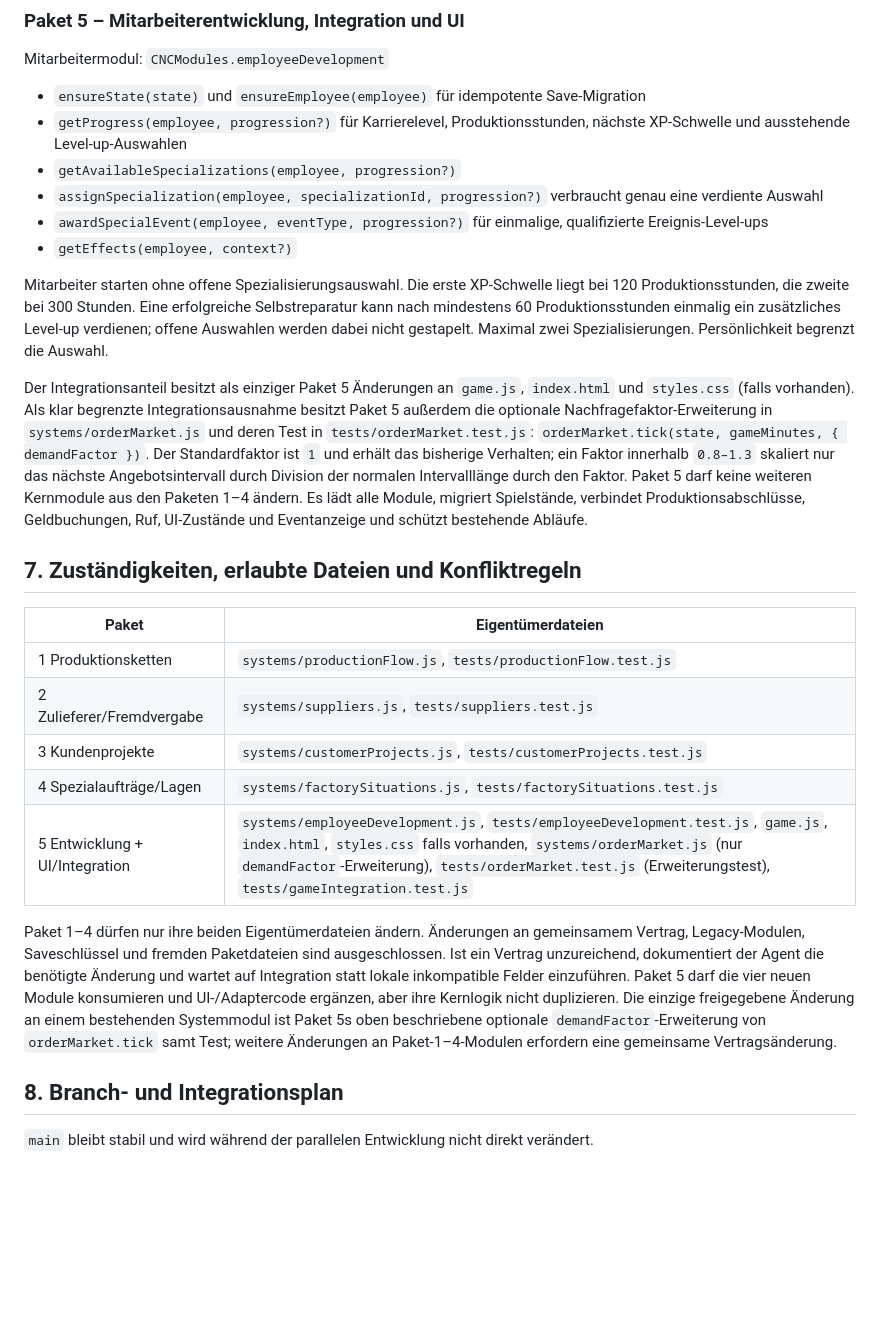
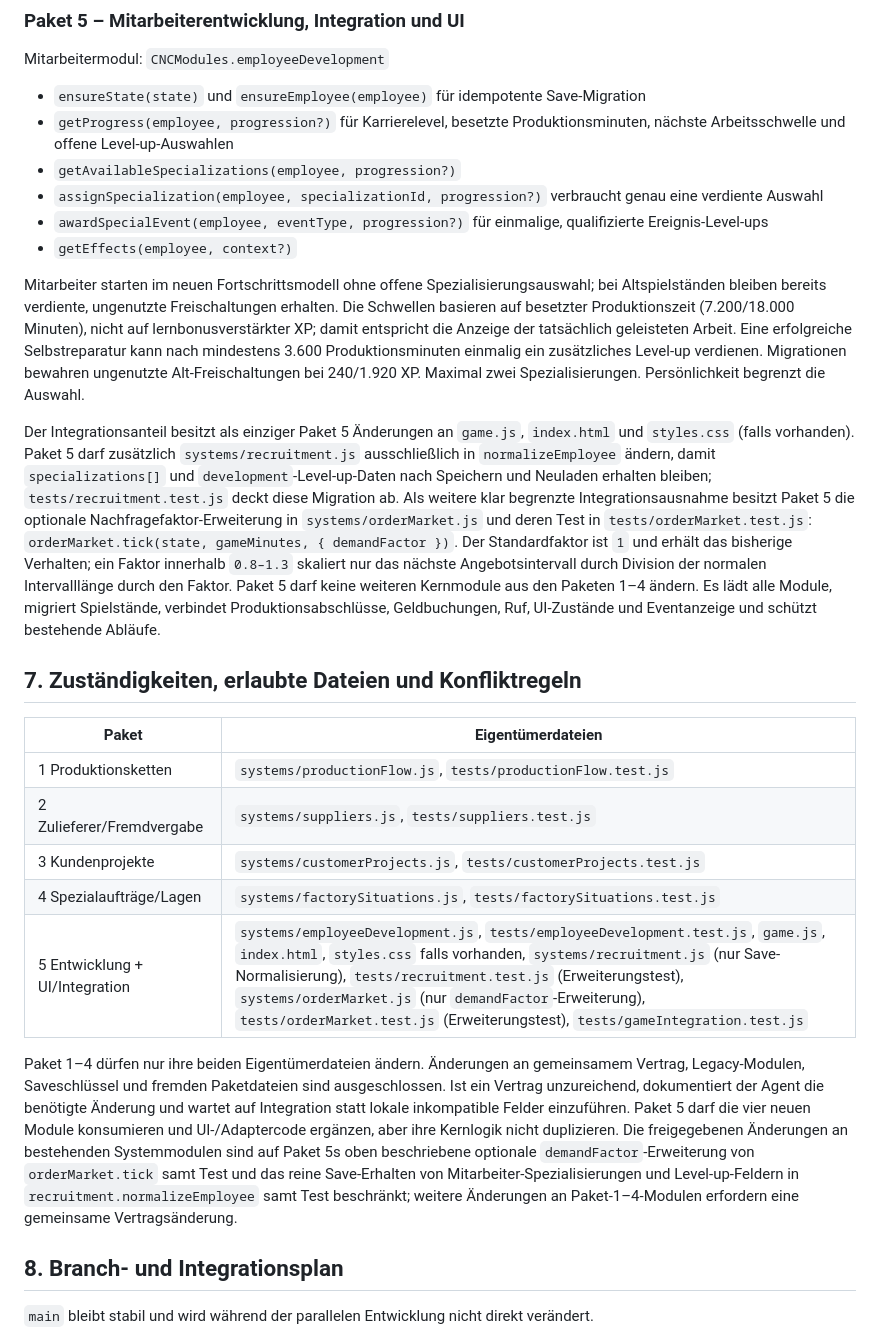
Before and after one commit to kevinspaeth89-cmyk/cnc-factory-phaser, a Markdown page: docs/cnc-factory-2.0/ARCHITECTURE.md, the part around the change. Drawn GitHub-style; blank space fills up the shorter version.

Commit message:
Fix specialization progression: docs/cnc-factory-2.0/ARCHITECTURE.md

```diff
--- a/docs/cnc-factory-2.0/ARCHITECTURE.md
+++ b/docs/cnc-factory-2.0/ARCHITECTURE.md
@@ -167,15 +167,15 @@ Ein Spezialauftrag kombiniert typischerweise zwei oder drei erkennbare Mechanike
 Mitarbeitermodul: `CNCModules.employeeDevelopment`
 
 - `ensureState(state)` und `ensureEmployee(employee)` für idempotente Save-Migration
-- `getProgress(employee, progression?)` für Karrierelevel, Produktionsstunden, nächste XP-Schwelle und ausstehende Level-up-Auswahlen
+- `getProgress(employee, progression?)` für Karrierelevel, besetzte Produktionsminuten, nächste Arbeitsschwelle und offene Level-up-Auswahlen
 - `getAvailableSpecializations(employee, progression?)`
 - `assignSpecialization(employee, specializationId, progression?)` verbraucht genau eine verdiente Auswahl
 - `awardSpecialEvent(employee, eventType, progression?)` für einmalige, qualifizierte Ereignis-Level-ups
 - `getEffects(employee, context?)`
 
-Mitarbeiter starten ohne offene Spezialisierungsauswahl. Die erste XP-Schwelle liegt bei 120 Produktionsstunden, die zweite bei 300 Stunden. Eine erfolgreiche Selbstreparatur kann nach mindestens 60 Produktionsstunden einmalig ein zusätzliches Level-up verdienen; offene Auswahlen werden dabei nicht gestapelt. Maximal zwei Spezialisierungen. Persönlichkeit begrenzt die Auswahl.
+Mitarbeiter starten im neuen Fortschrittsmodell ohne offene Spezialisierungsauswahl; bei Altspielständen bleiben bereits verdiente, ungenutzte Freischaltungen erhalten. Die Schwellen basieren auf besetzter Produktionszeit (7.200/18.000 Minuten), nicht auf lernbonusverstärkter XP; damit entspricht die Anzeige der tatsächlich geleisteten Arbeit. Eine erfolgreiche Selbstreparatur kann nach mindestens 3.600 Produktionsminuten einmalig ein zusätzliches Level-up verdienen. Migrationen bewahren ungenutzte Alt-Freischaltungen bei 240/1.920 XP. Maximal zwei Spezialisierungen. Persönlichkeit begrenzt die Auswahl.
 
-Der Integrationsanteil besitzt als einziger Paket 5 Änderungen an `game.js`, `index.html` und `styles.css` (falls vorhanden). Als klar begrenzte Integrationsausnahme besitzt Paket 5 außerdem die optionale Nachfragefaktor-Erweiterung in `systems/orderMarket.js` und deren Test in `tests/orderMarket.test.js`: `orderMarket.tick(state, gameMinutes, { demandFactor })`. Der Standardfaktor ist `1` und erhält das bisherige Verhalten; ein Faktor innerhalb `0.8–1.3` skaliert nur das nächste Angebotsintervall durch Division der normalen Intervalllänge durch den Faktor. Paket 5 darf keine weiteren Kernmodule aus den Paketen 1–4 ändern. Es lädt alle Module, migriert Spielstände, verbindet Produktionsabschlüsse, Geldbuchungen, Ruf, UI-Zustände und Eventanzeige und schützt bestehende Abläufe.
+Der Integrationsanteil besitzt als einziger Paket 5 Änderungen an `game.js`, `index.html` und `styles.css` (falls vorhanden). Paket 5 darf zusätzlich `systems/recruitment.js` ausschließlich in `normalizeEmployee` ändern, damit `specializations[]` und `development`-Level-up-Daten nach Speichern und Neuladen erhalten bleiben; `tests/recruitment.test.js` deckt diese Migration ab. Als weitere klar begrenzte Integrationsausnahme besitzt Paket 5 die optionale Nachfragefaktor-Erweiterung in `systems/orderMarket.js` und deren Test in `tests/orderMarket.test.js`: `orderMarket.tick(state, gameMinutes, { demandFactor })`. Der Standardfaktor ist `1` und erhält das bisherige Verhalten; ein Faktor innerhalb `0.8–1.3` skaliert nur das nächste Angebotsintervall durch Division der normalen Intervalllänge durch den Faktor. Paket 5 darf keine weiteren Kernmodule aus den Paketen 1–4 ändern. Es lädt alle Module, migriert Spielstände, verbindet Produktionsabschlüsse, Geldbuchungen, Ruf, UI-Zustände und Eventanzeige und schützt bestehende Abläufe.
 
 ## 7. Zuständigkeiten, erlaubte Dateien und Konfliktregeln
 
@@ -185,9 +185,9 @@ Der Integrationsanteil besitzt als einziger Paket 5 Änderungen an `game.js`, `i
 | 2 Zulieferer/Fremdvergabe | `systems/suppliers.js`, `tests/suppliers.test.js` |
 | 3 Kundenprojekte | `systems/customerProjects.js`, `tests/customerProjects.test.js` |
 | 4 Spezialaufträge/Lagen | `systems/factorySituations.js`, `tests/factorySituations.test.js` |
-| 5 Entwicklung + UI/Integration | `systems/employeeDevelopment.js`, `tests/employeeDevelopment.test.js`, `game.js`, `index.html`, `styles.css` falls vorhanden, `systems/orderMarket.js` (nur `demandFactor`-Erweiterung), `tests/orderMarket.test.js` (Erweiterungstest), `tests/gameIntegration.test.js` |
+| 5 Entwicklung + UI/Integration | `systems/employeeDevelopment.js`, `tests/employeeDevelopment.test.js`, `game.js`, `index.html`, `styles.css` falls vorhanden, `systems/recruitment.js` (nur Save-Normalisierung), `tests/recruitment.test.js` (Erweiterungstest), `systems/orderMarket.js` (nur `demandFactor`-Erweiterung), `tests/orderMarket.test.js` (Erweiterungstest), `tests/gameIntegration.test.js` |
 
-Paket 1–4 dürfen nur ihre beiden Eigentümerdateien ändern. Änderungen an gemeinsamem Vertrag, Legacy-Modulen, Saveschlüssel und fremden Paketdateien sind ausgeschlossen. Ist ein Vertrag unzureichend, dokumentiert der Agent die benötigte Änderung und wartet auf Integration statt lokale inkompatible Felder einzuführen. Paket 5 darf die vier neuen Module konsumieren und UI-/Adaptercode ergänzen, aber ihre Kernlogik nicht duplizieren. Die einzige freigegebene Änderung an einem bestehenden Systemmodul ist Paket 5s oben beschriebene optionale `demandFactor`-Erweiterung von `orderMarket.tick` samt Test; weitere Änderungen an Paket-1–4-Modulen erfordern eine gemeinsame Vertragsänderung.
+Paket 1–4 dürfen nur ihre beiden Eigentümerdateien ändern. Änderungen an gemeinsamem Vertrag, Legacy-Modulen, Saveschlüssel und fremden Paketdateien sind ausgeschlossen. Ist ein Vertrag unzureichend, dokumentiert der Agent die benötigte Änderung und wartet auf Integration statt lokale inkompatible Felder einzuführen. Paket 5 darf die vier neuen Module konsumieren und UI-/Adaptercode ergänzen, aber ihre Kernlogik nicht duplizieren. Die freigegebenen Änderungen an bestehenden Systemmodulen sind auf Paket 5s oben beschriebene optionale `demandFactor`-Erweiterung von `orderMarket.tick` samt Test und das reine Save-Erhalten von Mitarbeiter-Spezialisierungen und Level-up-Feldern in `recruitment.normalizeEmployee` samt Test beschränkt; weitere Änderungen an Paket-1–4-Modulen erfordern eine gemeinsame Vertragsänderung.
 
 ## 8. Branch- und Integrationsplan
 
```
